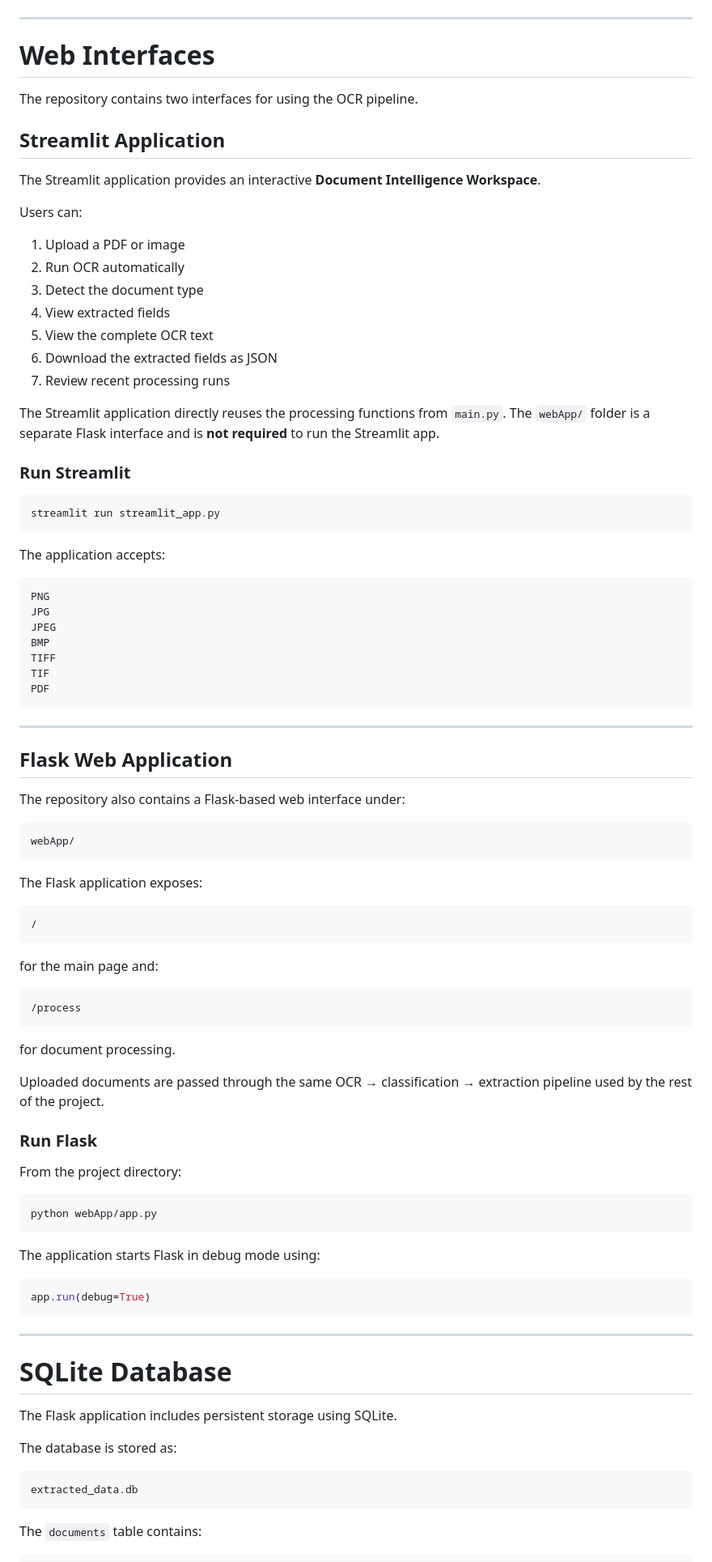
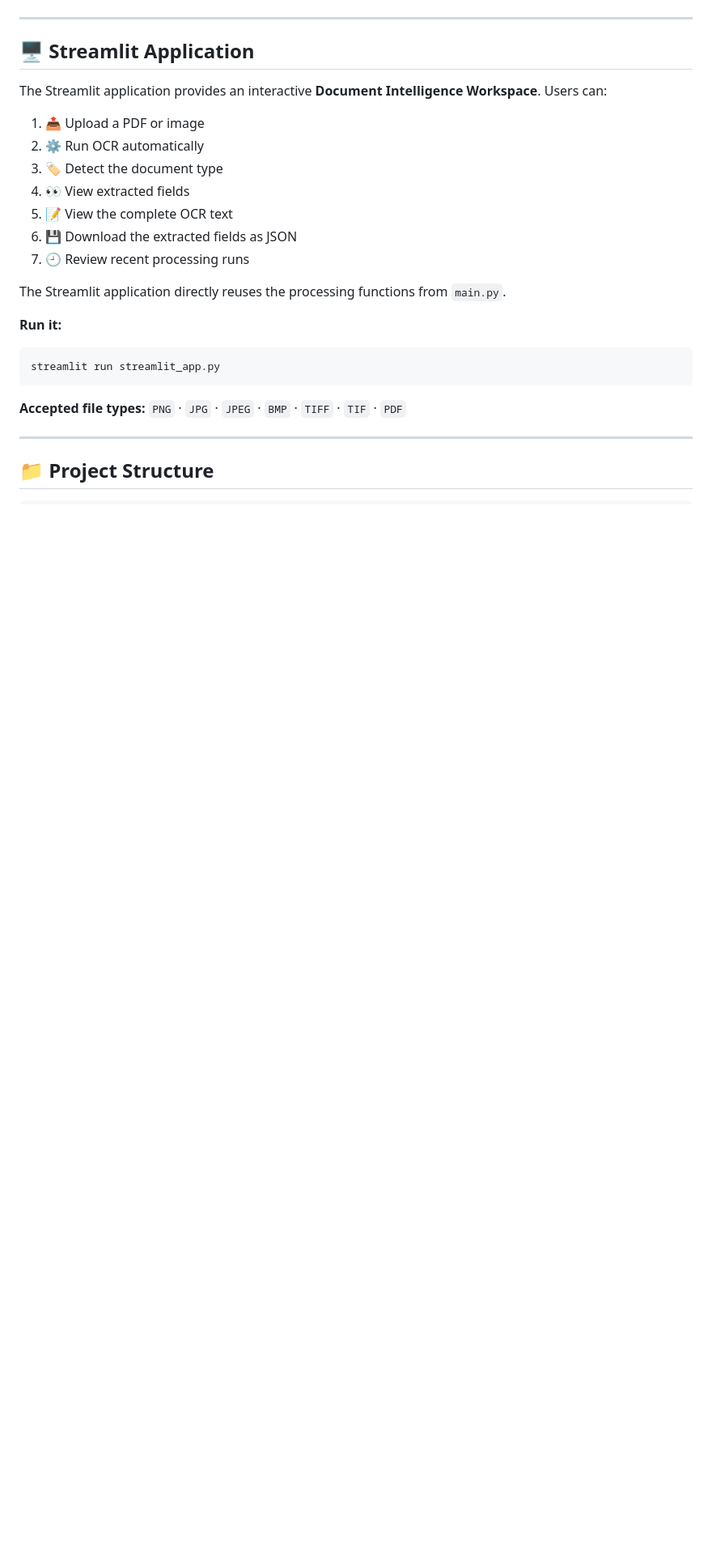
Before and after one commit to ShekhawaTTiku/3N-OCR-pipeline, a Markdown page: README.md, the part around one of its changes. Shown at 81% size. Drawn GitHub-style; blank space fills up the shorter version.

````diff
--- a/README.md
+++ b/README.md
@@ -208,96 +215,30 @@ Expire date
 
 ---
 
-# Web Interfaces
+## 🖥️ Streamlit Application
 
-The repository contains two interfaces for using the OCR pipeline.
+The Streamlit application provides an interactive **Document Intelligence Workspace**. Users can:
 
-## Streamlit Application
-
-The Streamlit application provides an interactive **Document Intelligence Workspace**.
-
-Users can:
-
-1. Upload a PDF or image
-2. Run OCR automatically
-3. Detect the document type
-4. View extracted fields
-5. View the complete OCR text
-6. Download the extracted fields as JSON
-7. Review recent processing runs
+1. 📤 Upload a PDF or image
+2. ⚙️ Run OCR automatically
+3. 🏷️ Detect the document type
+4. 👀 View extracted fields
+5. 📝 View the complete OCR text
+6. 💾 Download the extracted fields as JSON
+7. 🕘 Review recent processing runs
 
 The Streamlit application directly reuses the processing functions from `main.py`.
-The `webApp/` folder is a separate Flask interface and is **not required** to run the Streamlit app.
 
-### Run Streamlit
+**Run it:**
 
 ```bash
 streamlit run streamlit_app.py
 ```
 
-The application accepts:
-
-```text
-PNG
-JPG
-JPEG
-BMP
-TIFF
-TIF
-PDF
-```
+**Accepted file types:** `PNG` · `JPG` · `JPEG` · `BMP` · `TIFF` · `TIF` · `PDF`
 
 ---
 
-## Flask Web Application
+## 📁 Project Structure
 
-The repository also contains a Flask-based web interface under:
-
-```text
-webApp/
 ```
-
-The Flask application exposes:
-
-```text
-/
-```
-
-for the main page and:
-
-```text
-/process
-```
-
-for document processing.
-
-Uploaded documents are passed through the same OCR → classification → extraction pipeline used by the rest of the project.
-
-### Run Flask
-
-From the project directory:
-
-```bash
-python webApp/app.py
-```
-
-The application starts Flask in debug mode using:
-
-```python
-app.run(debug=True)
-```
-
----
-
-# SQLite Database
-
-The Flask application includes persistent storage using SQLite.
-
-The database is stored as:
-
-```text
-extracted_data.db
-```
-
-The `documents` table contains:
-
````
Also changed, not shown: other parts of README.md (+257 -333 lines).
